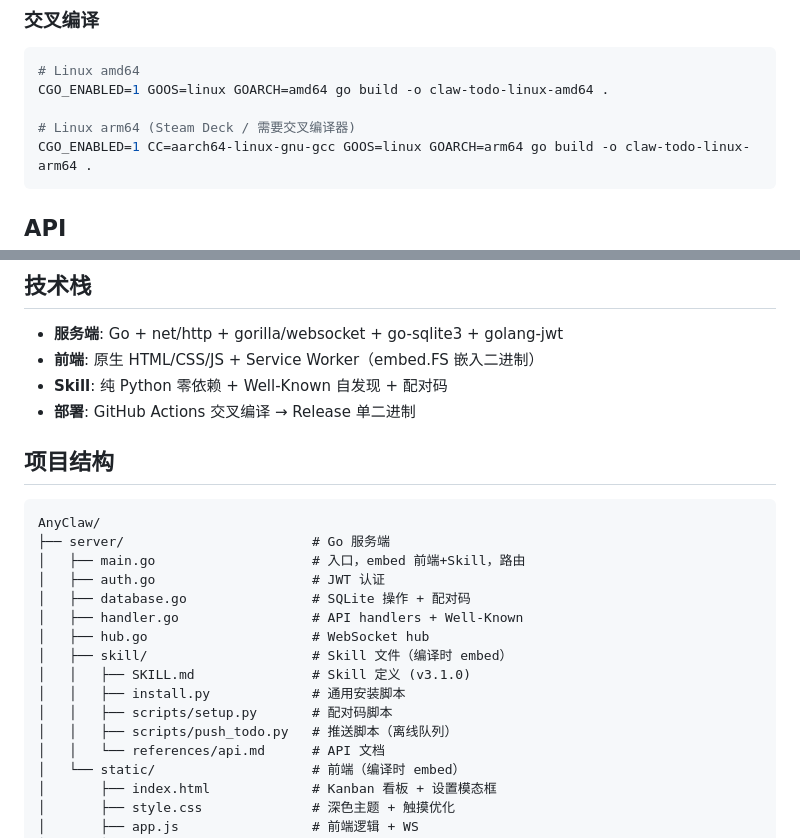
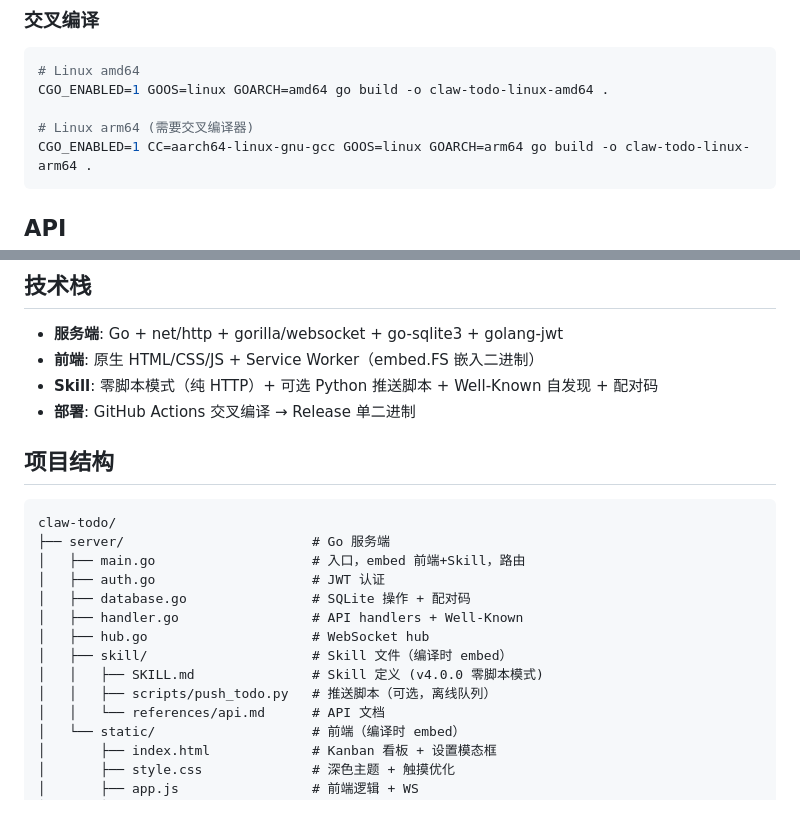
Before and after one commit to lizhemin15/claw-todo, a Markdown page: README.md, 2 parts joined by grey strips. Rendered like a GitHub page; blank space fills up the shorter version.

````diff
--- a/README.md
+++ b/README.md
@@ -83,7 +90,7 @@ go build -o claw-todo .
 # Linux amd64
 CGO_ENABLED=1 GOOS=linux GOARCH=amd64 go build -o claw-todo-linux-amd64 .
 
-# Linux arm64 (Steam Deck / 需要交叉编译器)
+# Linux arm64 (需要交叉编译器)
 CGO_ENABLED=1 CC=aarch64-linux-gnu-gcc GOOS=linux GOARCH=arm64 go build -o claw-todo-linux-arm64 .
 ```
 
@@ -131,13 +138,13 @@ CGO_ENABLED=1 CC=aarch64-linux-gnu-gcc GOOS=linux GOARCH=arm64 go build -o claw-
 
 - **服务端**: Go + net/http + gorilla/websocket + go-sqlite3 + golang-jwt
 - **前端**: 原生 HTML/CSS/JS + Service Worker（embed.FS 嵌入二进制）
-- **Skill**: 纯 Python 零依赖 + Well-Known 自发现 + 配对码
+- **Skill**: 零脚本模式（纯 HTTP）+ 可选 Python 推送脚本 + Well-Known 自发现 + 配对码
 - **部署**: GitHub Actions 交叉编译 → Release 单二进制
 
 ## 项目结构
 
 ```
-AnyClaw/
+claw-todo/
 ├── server/                        # Go 服务端
 │   ├── main.go                    # 入口，embed 前端+Skill，路由
 │   ├── auth.go                    # JWT 认证
@@ -145,10 +152,8 @@ AnyClaw/
 │   ├── handler.go                 # API handlers + Well-Known
 │   ├── hub.go                     # WebSocket hub
 │   ├── skill/                     # Skill 文件（编译时 embed）
-│   │   ├── SKILL.md               # Skill 定义 (v3.1.0)
-│   │   ├── install.py             # 通用安装脚本
-│   │   ├── scripts/setup.py       # 配对码脚本
-│   │   ├── scripts/push_todo.py   # 推送脚本（离线队列）
+│   │   ├── SKILL.md               # Skill 定义 (v4.0.0 零脚本模式)
+│   │   ├── scripts/push_todo.py   # 推送脚本（可选，离线队列）
 │   │   └── references/api.md      # API 文档
 │   └── static/                    # 前端（编译时 embed）
 │       ├── index.html             # Kanban 看板 + 设置模态框
````
Also changed, not shown: other parts of README.md (+28 -21 lines).
